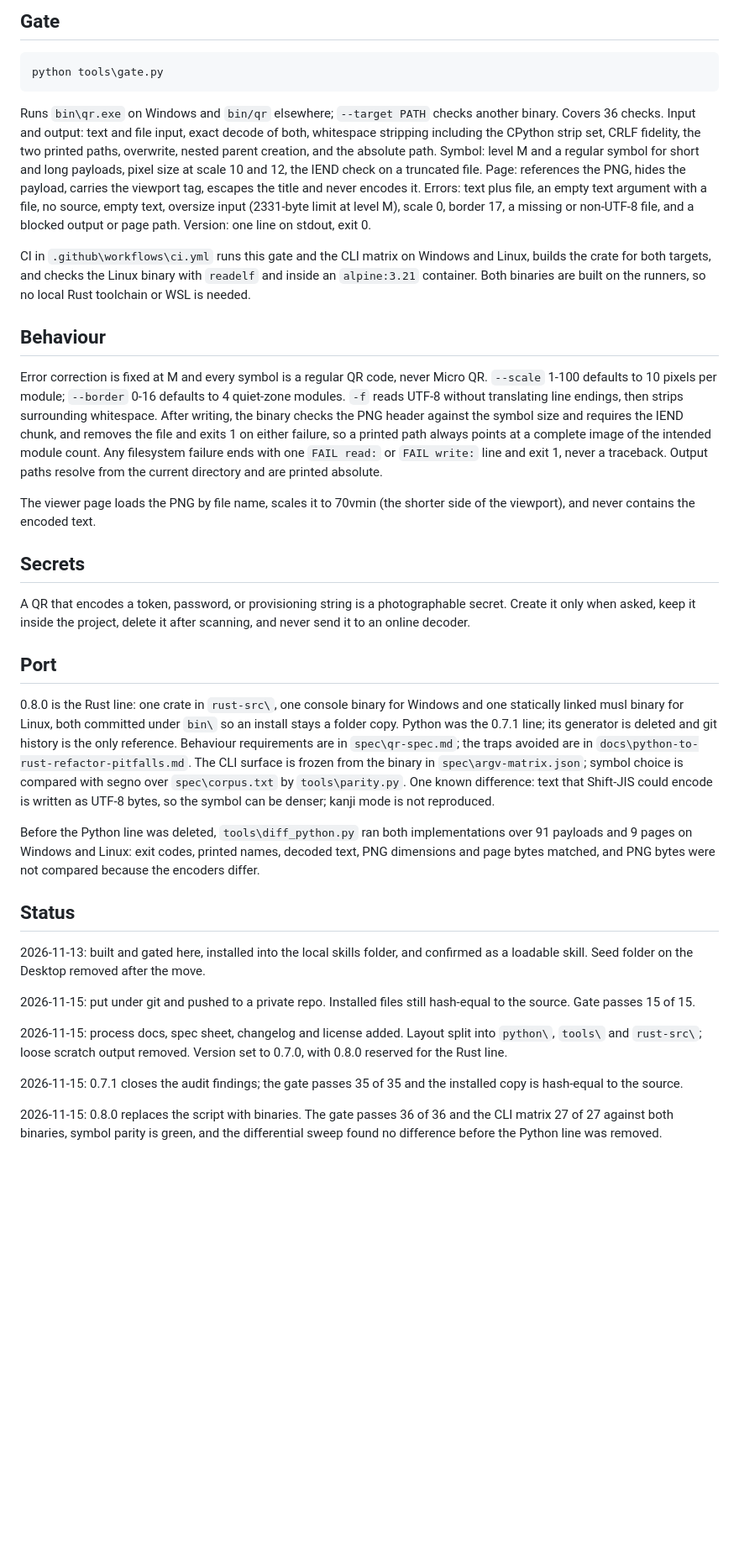
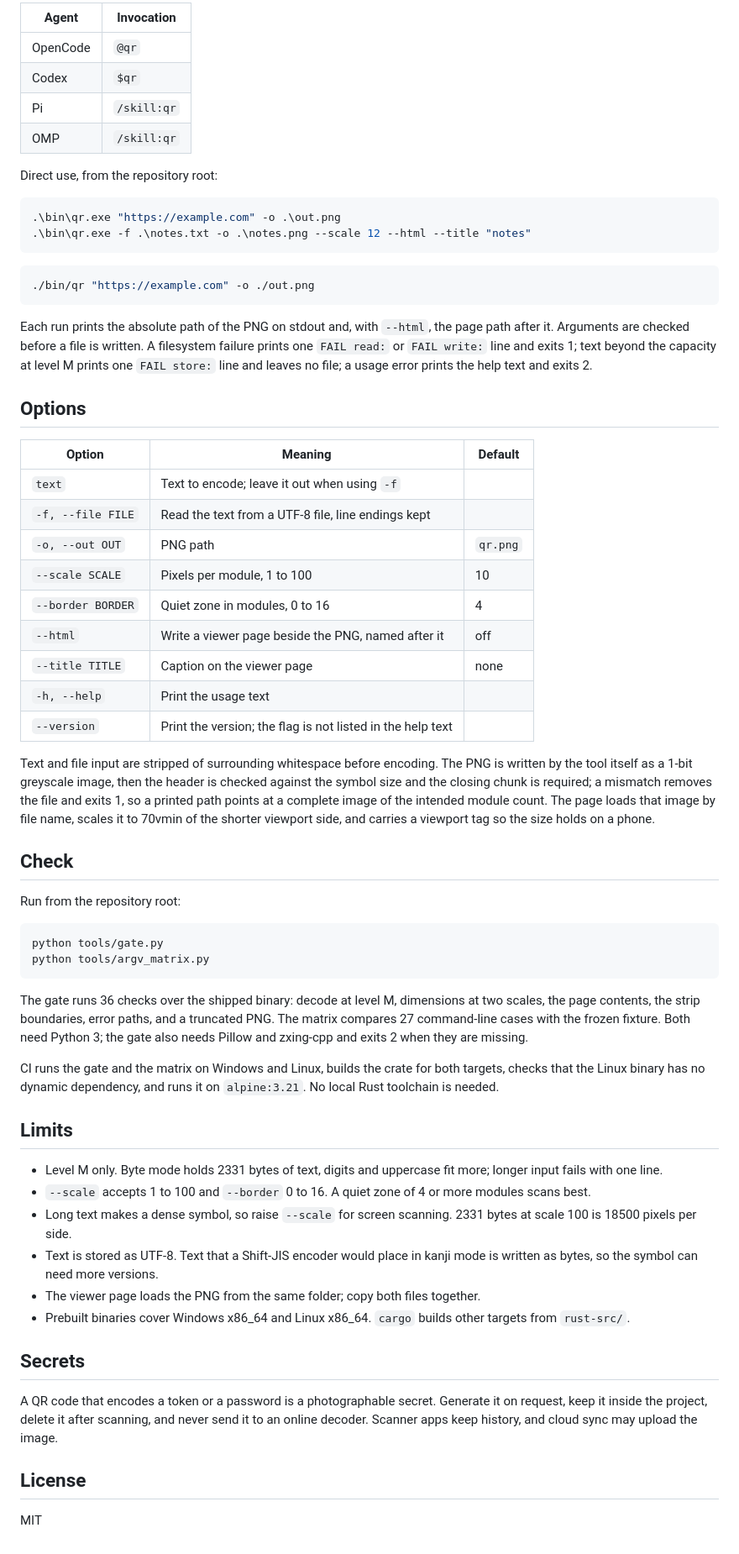
Before and after one commit to chezhenkie/qr-code-skill, a Markdown page: README.md, the part around one of its changes. Shown at 84% size. GitHub-like rendering; blank space fills up the shorter version.

````diff
--- a/README.md
+++ b/README.md
@@ -46,38 +66,66 @@ Gate only: `Pillow` and `zxing-cpp`, used to decode the produced PNG and compare
 
-## Gate
+| Agent | Invocation |
+|---|---|
+| OpenCode | `@qr` |
+| Codex | `$qr` |
+| Pi | `/skill:qr` |
+| OMP | `/skill:qr` |
+
+Direct use, from the repository root:
 
 ```powershell
-python tools\gate.py
+.\bin\qr.exe "https://example.com" -o .\out.png
+.\bin\qr.exe -f .\notes.txt -o .\notes.png --scale 12 --html --title "notes"
 ```
 
-Runs `bin\qr.exe` on Windows and `bin/qr` elsewhere; `--target PATH` checks another binary. Covers 36 checks. Input and output: text and file input, exact decode of both, whitespace stripping including the CPython strip set, CRLF fidelity, the two printed paths, overwrite, nested parent creation, and the absolute path. Symbol: level M and a regular symbol for short and long payloads, pixel size at scale 10 and 12, the IEND check on a truncated file. Page: references the PNG, hides the payload, carries the viewport tag, escapes the title and never encodes it. Errors: text plus file, an empty text argument with a file, no source, empty text, oversize input (2331-byte limit at level M), scale 0, border 17, a missing or non-UTF-8 file, and a blocked output or page path. Version: one line on stdout, exit 0.
+```sh
+./bin/qr "https://example.com" -o ./out.png
+```
 
-CI in `.github\workflows\ci.yml` runs this gate and the CLI matrix on Windows and Linux, builds the crate for both targets, and checks the Linux binary with `readelf` and inside an `alpine:3.21` container. Both binaries are built on the runners, so no local Rust toolchain or WSL is needed.
+Each run prints the absolute path of the PNG on stdout and, with `--html`, the page path after it. Arguments are checked before a file is written. A filesystem failure prints one `FAIL read:` or `FAIL write:` line and exits 1; text beyond the capacity at level M prints one `FAIL store:` line and leaves no file; a usage error prints the help text and exits 2.
 
-## Behaviour
+## Options
 
-Error correction is fixed at M and every symbol is a regular QR code, never Micro QR. `--scale` 1-100 defaults to 10 pixels per module; `--border` 0-16 defaults to 4 quiet-zone modules. `-f` reads UTF-8 without translating line endings, then strips surrounding whitespace. After writing, the binary checks the PNG header against the symbol size and requires the IEND chunk, and removes the file and exits 1 on either failure, so a printed path always points at a complete image of the intended module count. Any filesystem failure ends with one `FAIL read:` or `FAIL write:` line and exit 1, never a traceback. Output paths resolve from the current directory and are printed absolute.
+| Option | Meaning | Default |
+|---|---|---|
+| `text` | Text to encode; leave it out when using `-f` | |
+| `-f, --file FILE` | Read the text from a UTF-8 file, line endings kept | |
+| `-o, --out OUT` | PNG path | `qr.png` |
+| `--scale SCALE` | Pixels per module, 1 to 100 | 10 |
+| `--border BORDER` | Quiet zone in modules, 0 to 16 | 4 |
+| `--html` | Write a viewer page beside the PNG, named after it | off |
+| `--title TITLE` | Caption on the viewer page | none |
+| `-h, --help` | Print the usage text | |
+| `--version` | Print the version; the flag is not listed in the help text | |
 
-The viewer page loads the PNG by file name, scales it to 70vmin (the shorter side of the viewport), and never contains the encoded text.
+Text and file input are stripped of surrounding whitespace before encoding. The PNG is written by the tool itself as a 1-bit greyscale image, then the header is checked against the symbol size and the closing chunk is required; a mismatch removes the file and exits 1, so a printed path points at a complete image of the intended module count. The page loads that image by file name, scales it to 70vmin of the shorter viewport side, and carries a viewport tag so the size holds on a phone.
+
+## Check
+
+Run from the repository root:
+
+```sh
+python tools/gate.py
+python tools/argv_matrix.py
+```
+
+The gate runs 36 checks over the shipped binary: decode at level M, dimensions at two scales, the page contents, the strip boundaries, error paths, and a truncated PNG. The matrix compares 27 command-line cases with the frozen fixture. Both need Python 3; the gate also needs Pillow and zxing-cpp and exits 2 when they are missing.
+
+CI runs the gate and the matrix on Windows and Linux, builds the crate for both targets, checks that the Linux binary has no dynamic dependency, and runs it on `alpine:3.21`. No local Rust toolchain is needed.
+
+## Limits
+
+- Level M only. Byte mode holds 2331 bytes of text, digits and uppercase fit more; longer input fails with one line.
+- `--scale` accepts 1 to 100 and `--border` 0 to 16. A quiet zone of 4 or more modules scans best.
+- Long text makes a dense symbol, so raise `--scale` for screen scanning. 2331 bytes at scale 100 is 18500 pixels per side.
+- Text is stored as UTF-8. Text that a Shift-JIS encoder would place in kanji mode is written as bytes, so the symbol can need more versions.
+- The viewer page loads the PNG from the same folder; copy both files together.
+- Prebuilt binaries cover Windows x86_64 and Linux x86_64. `cargo` builds other targets from `rust-src/`.
 
 ## Secrets
 
-A QR that encodes a token, password, or provisioning string is a photographable secret. Create it only when asked, keep it inside the project, delete it after scanning, and never send it to an online decoder.
+A QR code that encodes a token or a password is a photographable secret. Generate it on request, keep it inside the project, delete it after scanning, and never send it to an online decoder. Scanner apps keep history, and cloud sync may upload the image.
 
-## Port
+## License
 
-0.8.0 is the Rust line: one crate in `rust-src\`, one console binary for Windows and one statically linked musl binary for Linux, both committed under `bin\` so an install stays a folder copy. Python was the 0.7.1 line; its generator is deleted and git history is the only reference. Behaviour requirements are in `spec\qr-spec.md`; the traps avoided are in `docs\python-to-rust-refactor-pitfalls.md`. The CLI surface is frozen from the binary in `spec\argv-matrix.json`; symbol choice is compared with segno over `spec\corpus.txt` by `tools\parity.py`. One known difference: text that Shift-JIS could encode is written as UTF-8 bytes, so the symbol can be denser; kanji mode is not reproduced.
-
-Before the Python line was deleted, `tools\diff_python.py` ran both implementations over 91 payloads and 9 pages on Windows and Linux: exit codes, printed names, decoded text, PNG dimensions and page bytes matched, and PNG bytes were not compared because the encoders differ.
-
-## Status
-
-2026-11-13: built and gated here, installed into the local skills folder, and confirmed as a loadable skill. Seed folder on the Desktop removed after the move.
-
-2026-11-15: put under git and pushed to a private repo. Installed files still hash-equal to the source. Gate passes 15 of 15.
-
-2026-11-15: process docs, spec sheet, changelog and license added. Layout split into `python\`, `tools\` and `rust-src\`; loose scratch output removed. Version set to 0.7.0, with 0.8.0 reserved for the Rust line.
-
-2026-11-15: 0.7.1 closes the audit findings; the gate passes 35 of 35 and the installed copy is hash-equal to the source.
-
-2026-11-15: 0.8.0 replaces the script with binaries. The gate passes 36 of 36 and the CLI matrix 27 of 27 against both binaries, symbol parity is green, and the differential sweep found no difference before the Python line was removed.
+MIT
````
Also changed, not shown: other parts of README.md (+49 -29 lines), docs/demo-page.png (added), docs/demo-qr.png (added), 1 other file.
